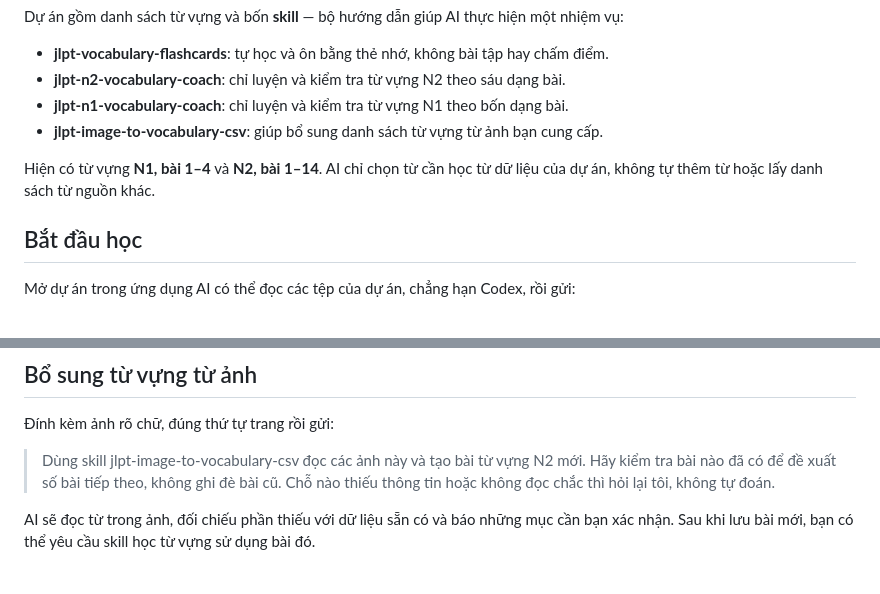
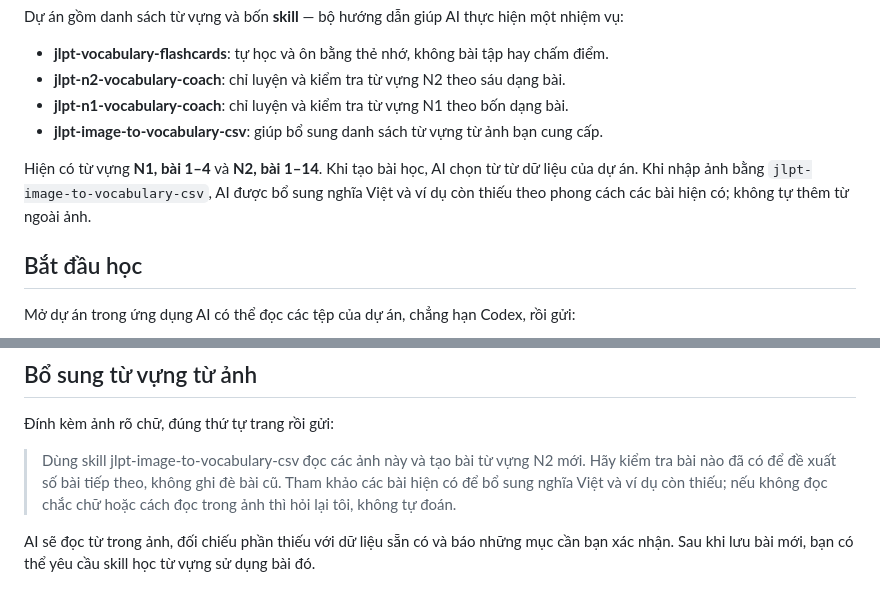
Before and after one commit to thaicpb/jlpt-exam-skills, a Markdown page: README.md, 2 parts joined by grey strips. Rendered like a GitHub page.

Commit message:
Update vocabulary image import enrichment guidelines

```diff
--- a/README.md
+++ b/README.md
@@ -9,7 +9,7 @@ Dự án gồm danh sách từ vựng và bốn **skill** — bộ hướng dẫ
 - **jlpt-n1-vocabulary-coach**: chỉ luyện và kiểm tra từ vựng N1 theo bốn dạng bài.
 - **jlpt-image-to-vocabulary-csv**: giúp bổ sung danh sách từ vựng từ ảnh bạn cung cấp.
 
-Hiện có từ vựng **N1, bài 1–4** và **N2, bài 1–14**. AI chỉ chọn từ cần học từ dữ liệu của dự án, không tự thêm từ hoặc lấy danh sách từ nguồn khác.
+Hiện có từ vựng **N1, bài 1–4** và **N2, bài 1–14**. Khi tạo bài học, AI chọn từ từ dữ liệu của dự án. Khi nhập ảnh bằng `jlpt-image-to-vocabulary-csv`, AI được bổ sung nghĩa Việt và ví dụ còn thiếu theo phong cách các bài hiện có; không tự thêm từ ngoài ảnh.
 
 ## Bắt đầu học
 
@@ -112,7 +112,7 @@ Số câu trên là cấu hình 25 câu minh họa trong tài liệu tham khảo
 
 Đính kèm ảnh rõ chữ, đúng thứ tự trang rồi gửi:
 
-> Dùng skill jlpt-image-to-vocabulary-csv đọc các ảnh này và tạo bài từ vựng N2 mới. Hãy kiểm tra bài nào đã có để đề xuất số bài tiếp theo, không ghi đè bài cũ. Chỗ nào thiếu thông tin hoặc không đọc chắc thì hỏi lại tôi, không tự đoán.
+> Dùng skill jlpt-image-to-vocabulary-csv đọc các ảnh này và tạo bài từ vựng N2 mới. Hãy kiểm tra bài nào đã có để đề xuất số bài tiếp theo, không ghi đè bài cũ. Tham khảo các bài hiện có để bổ sung nghĩa Việt và ví dụ còn thiếu; nếu không đọc chắc chữ hoặc cách đọc trong ảnh thì hỏi lại tôi, không tự đoán.
 
 AI sẽ đọc từ trong ảnh, đối chiếu phần thiếu với dữ liệu sẵn có và báo những mục cần bạn xác nhận. Sau khi lưu bài mới, bạn có thể yêu cầu skill học từ vựng sử dụng bài đó.
 
```
Also changed, not shown: skills/jlpt-image-to-vocabulary-csv/SKILL.md (+16 -7 lines).
